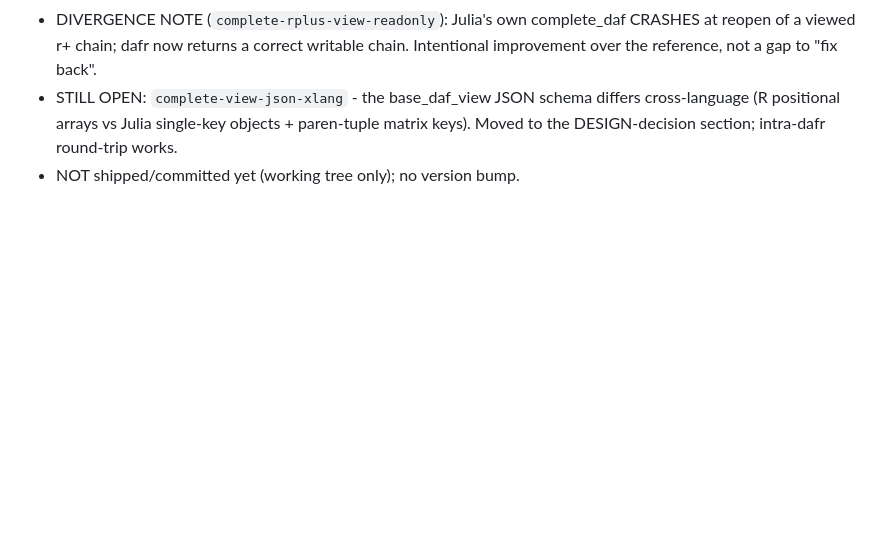
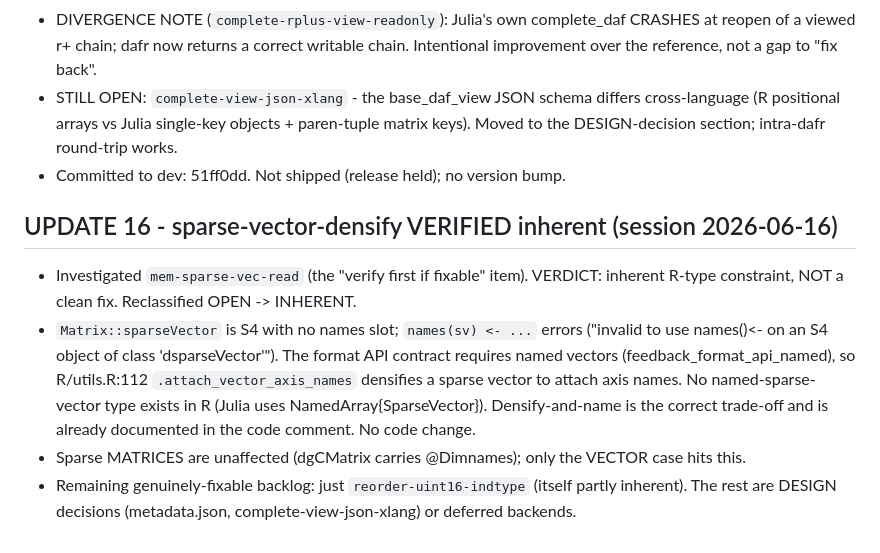
Before and after one commit to tanaylab/dafr, a Markdown page: dev/parity-audit-2026-06-11/FIX-LOG.md, the part around the change. Drawn GitHub-style; blank space fills up the shorter version.

```diff
--- a/dev/parity-audit-2026-06-11/FIX-LOG.md
+++ b/dev/parity-audit-2026-06-11/FIX-LOG.md
@@ -253,4 +253,20 @@ see UPDATE 10) and would have missed these. Always count both.
 - STILL OPEN: `complete-view-json-xlang` - the base_daf_view JSON schema differs
   cross-language (R positional arrays vs Julia single-key objects + paren-tuple
   matrix keys). Moved to the DESIGN-decision section; intra-dafr round-trip works.
-- NOT shipped/committed yet (working tree only); no version bump.
+- Committed to dev: 51ff0dd. Not shipped (release held); no version bump.
+
+## UPDATE 16 - sparse-vector-densify VERIFIED inherent (session 2026-06-16)
+- Investigated `mem-sparse-vec-read` (the "verify first if fixable" item). VERDICT:
+  inherent R-type constraint, NOT a clean fix. Reclassified OPEN -> INHERENT.
+- `Matrix::sparseVector` is S4 with no names slot; `names(sv) <- ...` errors
+  ("invalid to use names()<- on an S4 object of class 'dsparseVector'"). The
+  format API contract requires named vectors (feedback_format_api_named), so
+  R/utils.R:112 `.attach_vector_axis_names` densifies a sparse vector to attach
+  axis names. No named-sparse-vector type exists in R (Julia uses
+  NamedArray{SparseVector}). Densify-and-name is the correct trade-off and is
+  already documented in the code comment. No code change.
+- Sparse MATRICES are unaffected (dgCMatrix carries @Dimnames); only the VECTOR
+  case hits this.
+- Remaining genuinely-fixable backlog: just `reorder-uint16-indtype` (itself
+  partly inherent). The rest are DESIGN decisions (metadata.json,
+  complete-view-json-xlang) or deferred backends.
```
Also changed, not shown: dev/parity-audit-2026-06-11/REMAINING-GAP.md (+12 -8 lines).
